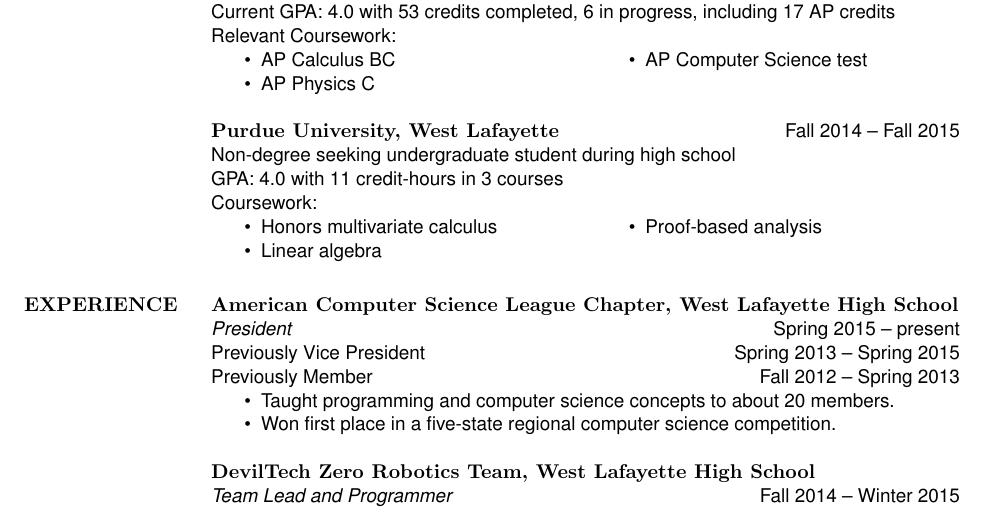
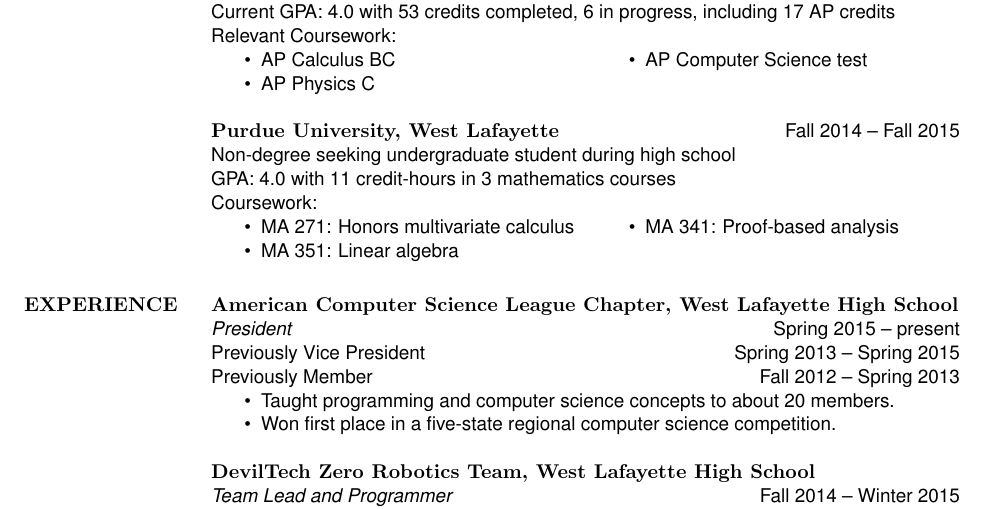
Before and after one commit to cg505/resume, a LaTeX CV (resume.tex): part of the page, cut so that both start at the same text. Compiled offline with pdfLaTeX.

Commit message:
add math things

```diff
--- a/resume.tex
+++ b/resume.tex
@@ -71,14 +71,14 @@
 
   {\bf\rmfamily Purdue University, West Lafayette}\hfill Fall 2014 -- Fall 2015\\
   Non-degree seeking undergraduate student during high school\\
-  GPA: 4.0 with 11 credit-hours in 3 courses \\
+  GPA: 4.0 with 11 credit-hours in 3 mathematics courses \\
   Coursework:
   \multicolsep 0pt
   \begin{multicols}{2}
   \begin{itemize} \itemsep -2pt
-  \item Honors multivariate calculus
-  \item Linear algebra
-  \item Proof-based analysis
+  \item MA 271: Honors multivariate calculus
+  \item MA 351: Linear algebra
+  \item MA 341: Proof-based analysis
   \end{itemize}
   \end{multicols}
 
```
Also changed, not shown: resume.pdf.
